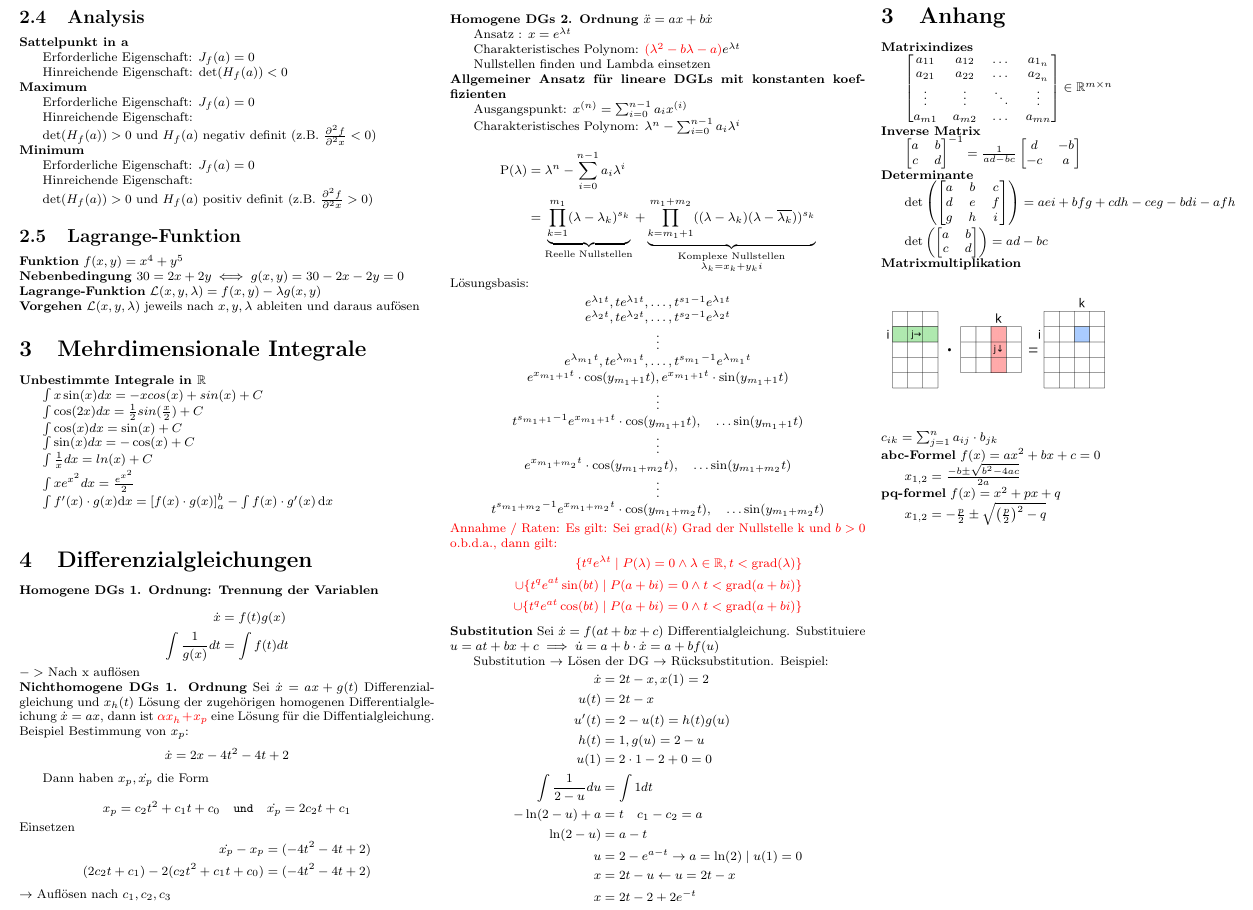
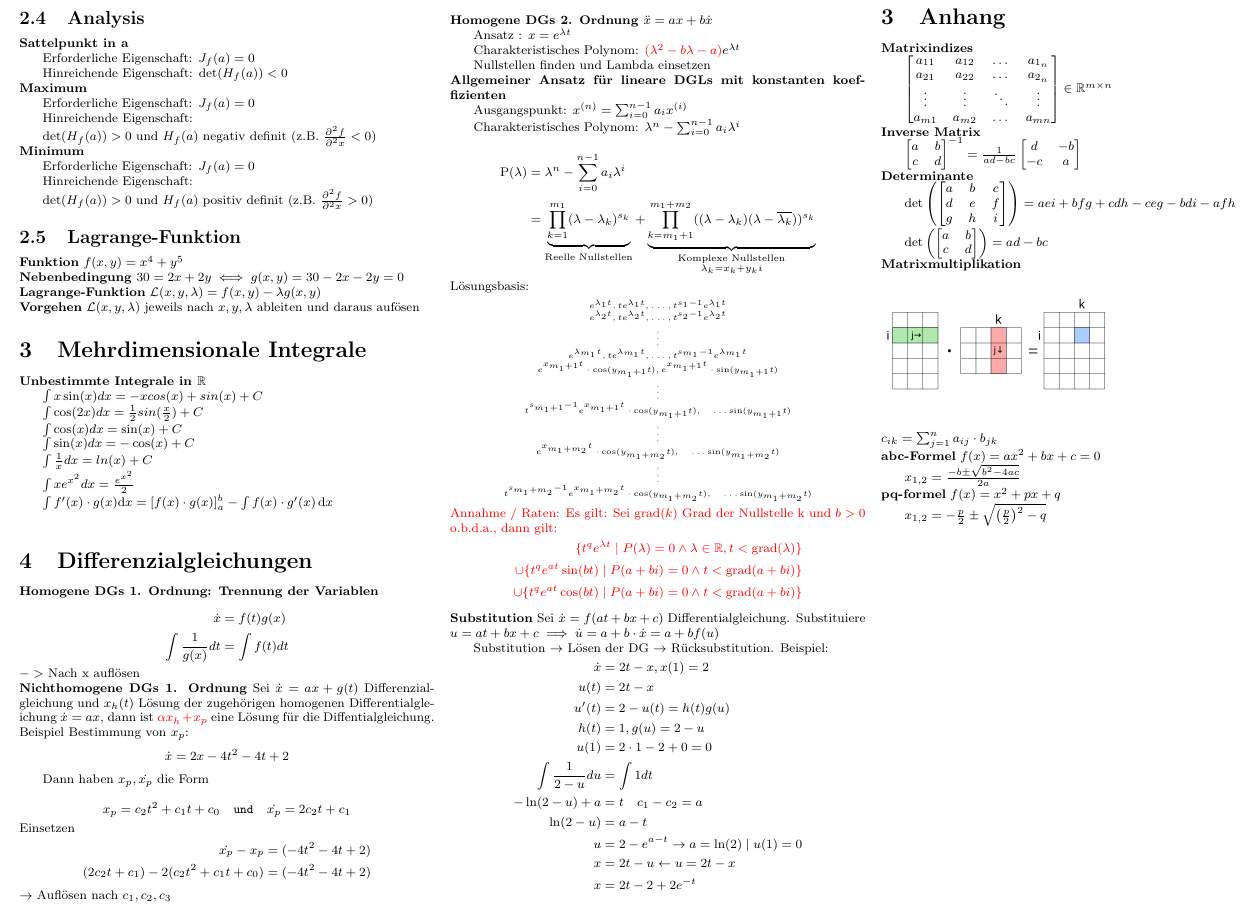
Before and after one commit to katatsumuri-maru/MatheIII-Formelsammlung-LaTeX, a LaTeX document (formelsammlung.tex): part of page 2 of 2, cut so that both start at the same text. Compiled offline with pdfLaTeX.

Commit message:
smoll text >\\\<

```diff
--- a/formelsammlung.tex
+++ b/formelsammlung.tex
@@ -533,6 +533,7 @@ $$
 
 \noindent
 Lösungsbasis:
+{\tiny
 $$
 \begin{matrix}
 e^{\lambda_1 t},te^{\lambda_1 t}, \dots , t^{s_1-1}e^{\lambda_1t}\\
```
Also changed, not shown: formelsammlung.tex (1 more changed lines).
